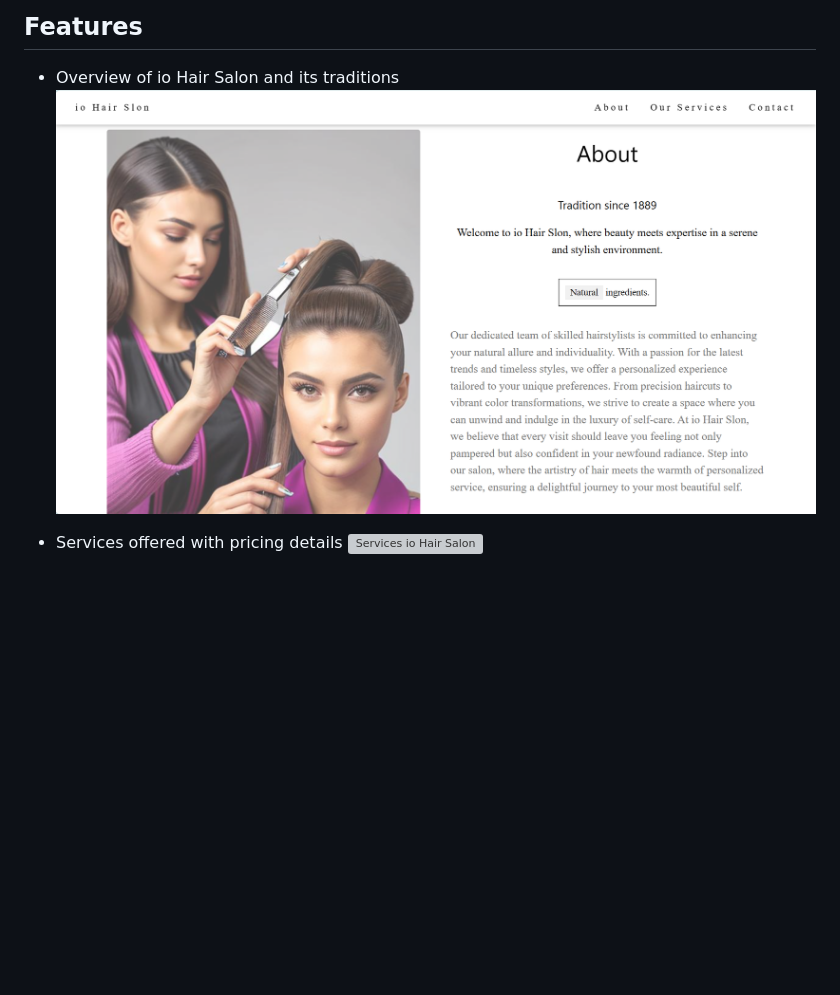
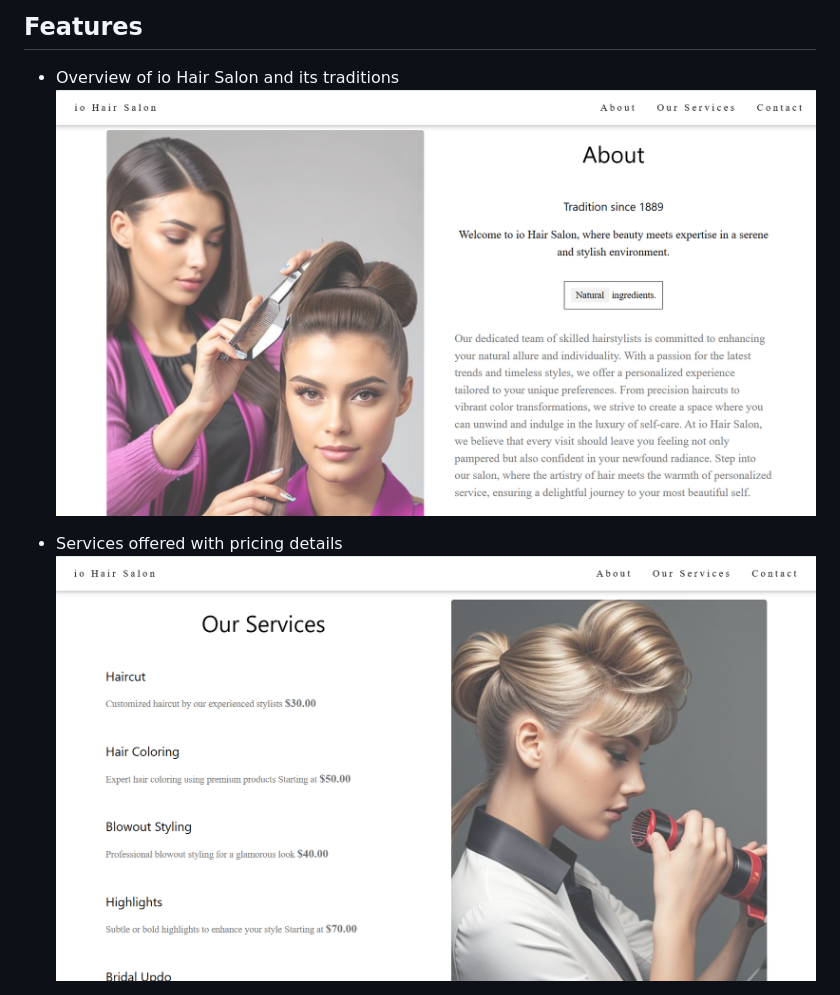
Before and after one commit to orenzylber/IO_Hair_Salon-Template, a Markdown page: readme.md, the part around one of its changes. Rendered like a GitHub page; pictures changed too: assets/about_iohairsalon.png, assets/services_iohairsalon.png; blank space fills up the shorter version; grey boxes are pictures that could not be loaded.

```diff
--- a/readme.md
+++ b/readme.md
@@ -23,6 +23,6 @@ This landing page provides information about io Hair Salon, including details ab
 ![Overview io Hair Salon](assets/about_iohairsalon.png)
 
 - Services offered with pricing details
-![Services io Hair Salon](services_iohairsalon.png)
+![Services io Hair Salon](assets/services_iohairsalon.png)
 
 - Contact information for appointments and inquiries
```
Also changed, not shown: other parts of readme.md (+2 -2 lines), assets/ContactUs_iohairshop.png (added), assets/contact_iohairsalon.png (deleted), 2 other files.
